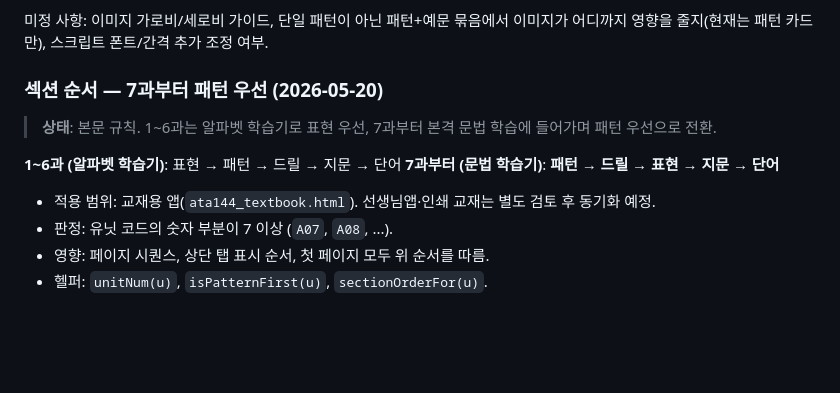
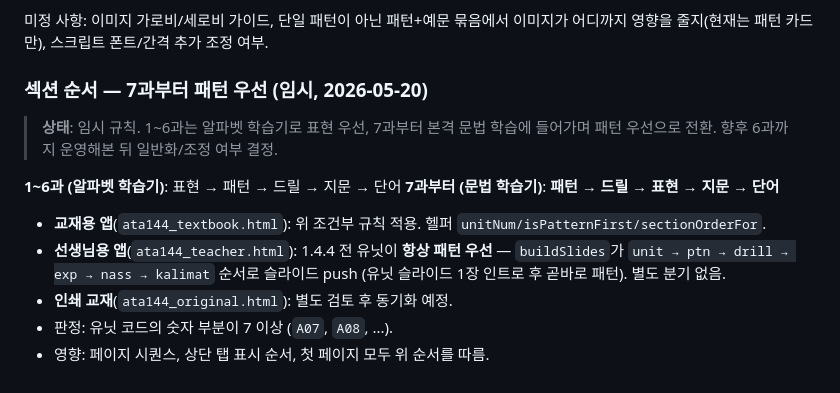
Before and after one commit to rasheedpark/allthatarabic, a Markdown page: product-ata144.md, the part around the change. Drawn GitHub-style; blank space fills up the shorter version.

Commit message:
docs: 섹션 순서 임시규칙 + 선생님앱은 이미 패턴 우선임을 명시
- 7과부터 패턴 우선 = 임시규칙으로 표기 (운영 후 일반화/조정 결정)
- 선생님앱은 별도 분기 없이 항상 unit→ptn→drill→exp→nass→kalimat 순서
  로 push (1.4.4 전 유닛 패턴 우선). 코드 변경 불필요 — 문서에만 명시.
- 인쇄 교재는 별도 검토 후 동기화 예정으로 기록.

Co-Authored-By: Claude Opus 4.7 <noreply@anthropic.com>

```diff
--- a/product-ata144.md
+++ b/product-ata144.md
@@ -1154,14 +1154,15 @@ const splitTokens = (line) => {
 
 미정 사항: 이미지 가로비/세로비 가이드, 단일 패턴이 아닌 패턴+예문 묶음에서 이미지가 어디까지 영향을 줄지(현재는 패턴 카드만), 스크립트 폰트/간격 추가 조정 여부.
 
-### 섹션 순서 — 7과부터 패턴 우선 (2026-05-20)
+### 섹션 순서 — 7과부터 패턴 우선 (임시, 2026-05-20)
 
-> **상태**: 본문 규칙. 1~6과는 알파벳 학습기로 표현 우선, 7과부터 본격 문법 학습에 들어가며 패턴 우선으로 전환.
+> **상태**: 임시 규칙. 1~6과는 알파벳 학습기로 표현 우선, 7과부터 본격 문법 학습에 들어가며 패턴 우선으로 전환. 향후 6과까지 운영해본 뒤 일반화/조정 여부 결정.
 
 **1~6과 (알파벳 학습기)**: 표현 → 패턴 → 드릴 → 지문 → 단어
 **7과부터 (문법 학습기)**: **패턴 → 드릴 → 표현 → 지문 → 단어**
 
-- 적용 범위: 교재용 앱(`ata144_textbook.html`). 선생님앱·인쇄 교재는 별도 검토 후 동기화 예정.
+- **교재용 앱**(`ata144_textbook.html`): 위 조건부 규칙 적용. 헬퍼 `unitNum/isPatternFirst/sectionOrderFor`.
+- **선생님용 앱**(`ata144_teacher.html`): 1.4.4 전 유닛이 **항상 패턴 우선** — `buildSlides`가 `unit → ptn → drill → exp → nass → kalimat` 순서로 슬라이드 push (유닛 슬라이드 1장 인트로 후 곧바로 패턴). 별도 분기 없음.
+- **인쇄 교재**(`ata144_original.html`): 별도 검토 후 동기화 예정.
 - 판정: 유닛 코드의 숫자 부분이 7 이상 (`A07`, `A08`, ...).
 - 영향: 페이지 시퀀스, 상단 탭 표시 순서, 첫 페이지 모두 위 순서를 따름.
-- 헬퍼: `unitNum(u)`, `isPatternFirst(u)`, `sectionOrderFor(u)`.
```
Also changed, not shown: product-ata144-design.md (+2 -1 lines).
